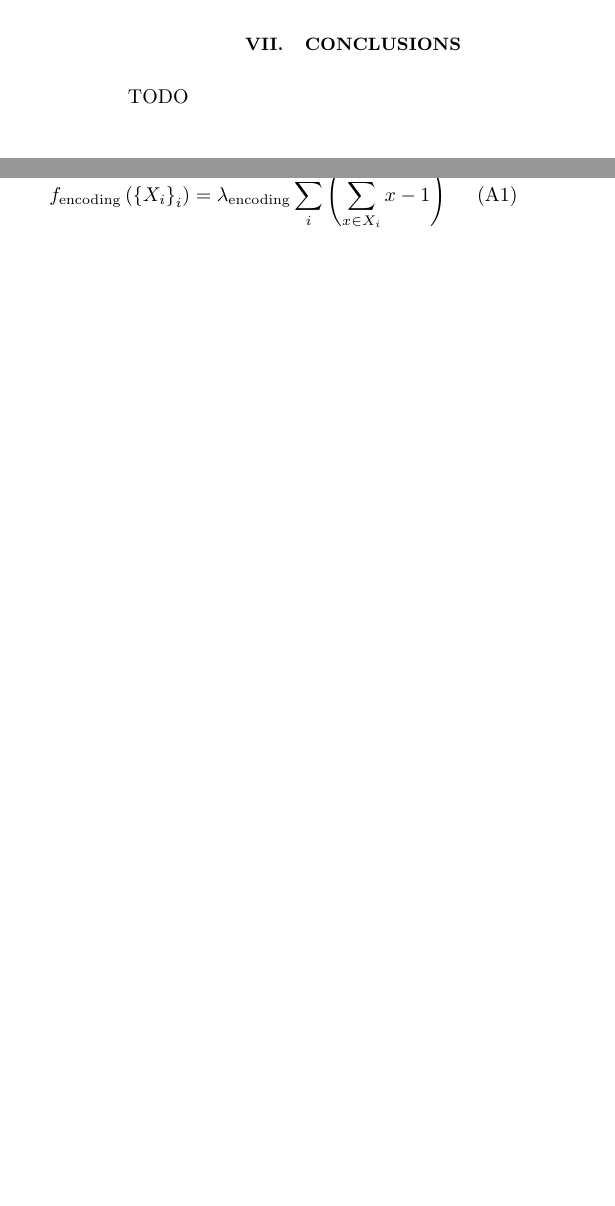
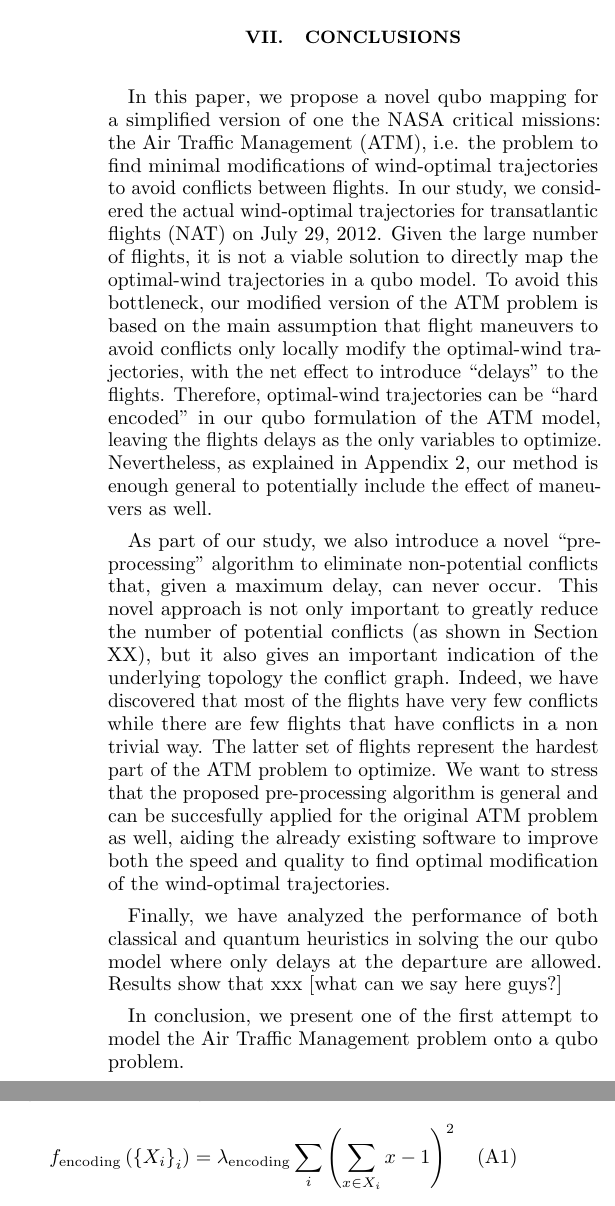
Before and after one commit to ventugithub/QCFATM, a LaTeX paper (paper/atm.tex, which reads paper/sections/conclusions.tex): two parts of the columns of page 9 of 11, joined at a grey line, cut so that both start at the same text, the shorter picture padded with empty space. Compiled offline with pdfLaTeX.

Commit message:
added Salvatore's draft of conclusions

```diff
--- a/paper/sections/conclusions.tex
+++ b/paper/sections/conclusions.tex
@@ -1,2 +1,35 @@
 \section{Conclusions}
-TODO
+In this paper, we propose a novel qubo mapping for a simplified version of one
+the NASA critical missions: the Air Traffic Management (ATM), i.e. the problem
+to find minimal modifications of wind-optimal trajectories to avoid conflicts
+between flights. In our study, we considered the actual wind-optimal
+trajectories for transatlantic flights (NAT) on July 29, 2012. Given the large
+number of flights, it is not a viable solution to directly map the optimal-wind
+trajectories in a qubo model. To avoid this bottleneck, our modified version of
+the ATM problem is based on the main assumption that flight maneuvers to avoid
+conflicts only locally modify the optimal-wind trajectories, with the net effect
+to introduce ``delays'' to the flights. Therefore, optimal-wind trajectories can
+be ``hard encoded'' in our qubo formulation of the ATM model, leaving the
+flights delays as the only variables to optimize. Nevertheless, as explained in
+Appendix 2, our method is enough general to potentially include the effect of
+maneuvers as well.
+
+As part of our study, we also introduce a novel ``pre-processing'' algorithm to
+eliminate non-potential conflicts that, given a maximum delay, can never occur.
+This novel approach is not only important to greatly reduce the number of
+potential conflicts (as shown in Section XX), but it also gives an important
+indication of the underlying topology the conflict graph. Indeed, we have
+discovered that most of the flights have very few conflicts while there are
+few flights that have conflicts in a non trivial way. The latter set of flights
+represent the hardest part of the ATM problem to optimize. We want to stress
+that the proposed pre-processing algorithm is general and can be succesfully
+applied for the original ATM problem as well, aiding the already existing
+software to improve both the speed and quality to find optimal modification of
+the wind-optimal trajectories.
+
+Finally, we have analyzed the performance of both classical and quantum
+heuristics in solving the our qubo model where only delays at the departure are
+allowed. Results show that xxx [what can we say here guys?]
+
+In conclusion, we present one of the first attempt to model the Air Traffic
+Management problem onto a qubo problem.
```
Also changed, not shown: paper/atm.pdf.
